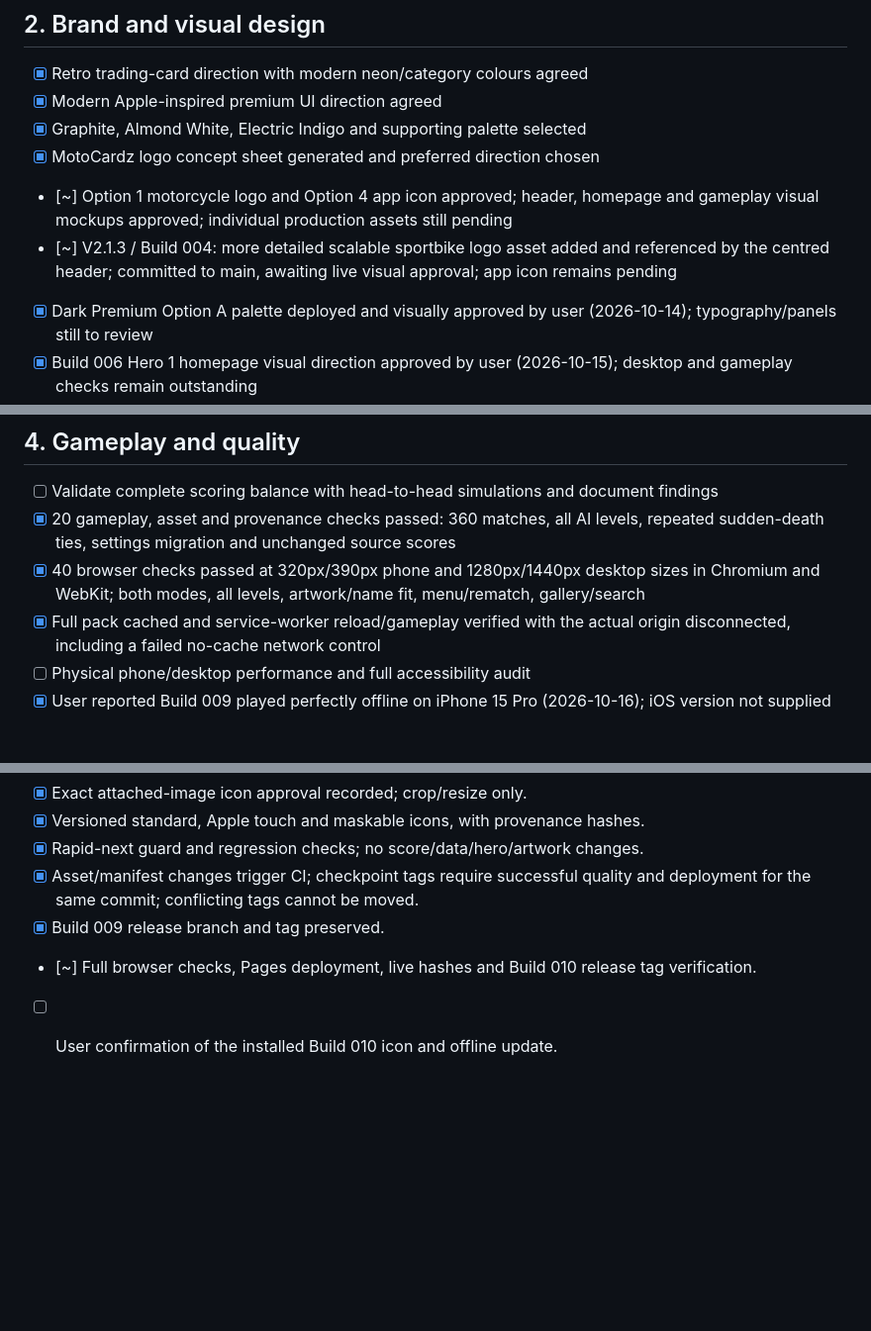
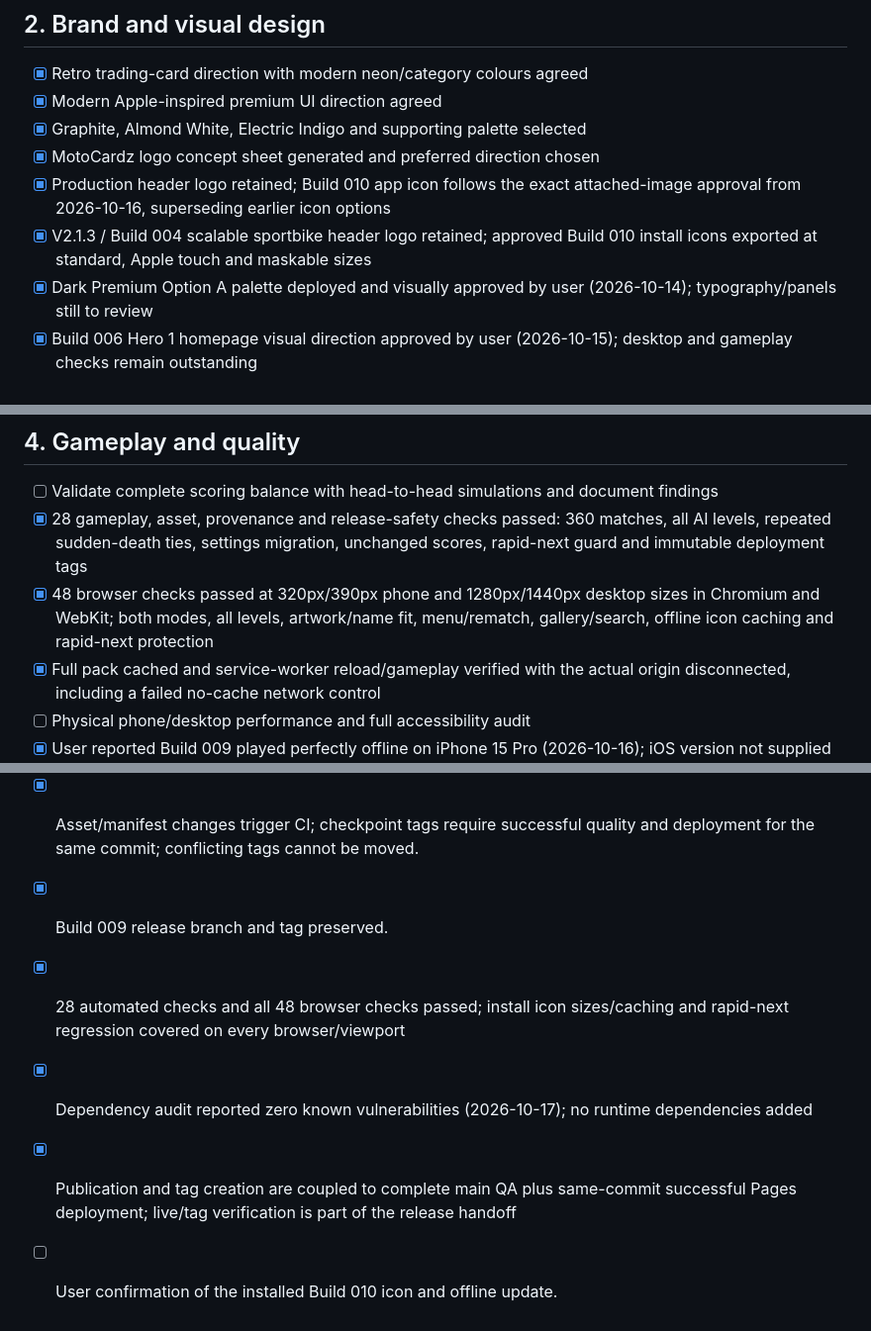
Before and after one commit to Moggs12/Moto-Cardz, a Markdown page: PROJECT_CHECKLIST.md, 3 parts joined by grey strips. Shown at 99% size. Drawn GitHub-style; blank space fills up the shorter version.

Commit message:
Record passing Build 010 release-candidate checks and icon approval

```diff
--- a/PROJECT_CHECKLIST.md
+++ b/PROJECT_CHECKLIST.md
@@ -17,8 +17,8 @@ Legend: [x] complete, [~] in progress, [ ] planned, [!] blocked
 - [x] Modern Apple-inspired premium UI direction agreed
 - [x] Graphite, Almond White, Electric Indigo and supporting palette selected
 - [x] MotoCardz logo concept sheet generated and preferred direction chosen
-- [~] Option 1 motorcycle logo and Option 4 app icon approved; header, homepage and gameplay visual mockups approved; individual production assets still pending
-- [~] V2.1.3 / Build 004: more detailed scalable sportbike logo asset added and referenced by the centred header; committed to main, awaiting live visual approval; app icon remains pending
+- [x] Production header logo retained; Build 010 app icon follows the exact attached-image approval from 2026-10-16, superseding earlier icon options
+- [x] V2.1.3 / Build 004 scalable sportbike header logo retained; approved Build 010 install icons exported at standard, Apple touch and maskable sizes
 - [x] Dark Premium Option A palette deployed and visually approved by user (2026-10-14); typography/panels still to review
 - [x] Build 006 Hero 1 homepage visual direction approved by user (2026-10-15); desktop and gameplay checks remain outstanding
 
@@ -31,8 +31,8 @@ Legend: [x] complete, [~] in progress, [ ] planned, [!] blocked
 
 ## 4. Gameplay and quality
 - [ ] Validate complete scoring balance with head-to-head simulations and document findings
-- [x] 20 gameplay, asset and provenance checks passed: 360 matches, all AI levels, repeated sudden-death ties, settings migration and unchanged source scores
-- [x] 40 browser checks passed at 320px/390px phone and 1280px/1440px desktop sizes in Chromium and WebKit; both modes, all levels, artwork/name fit, menu/rematch, gallery/search
+- [x] 28 gameplay, asset, provenance and release-safety checks passed: 360 matches, all AI levels, repeated sudden-death ties, settings migration, unchanged scores, rapid-next guard and immutable deployment tags
+- [x] 48 browser checks passed at 320px/390px phone and 1280px/1440px desktop sizes in Chromium and WebKit; both modes, all levels, artwork/name fit, menu/rematch, gallery/search, offline icon caching and rapid-next protection
 - [x] Full pack cached and service-worker reload/gameplay verified with the actual origin disconnected, including a failed no-cache network control
 - [ ] Physical phone/desktop performance and full accessibility audit
 - [x] User reported Build 009 played perfectly offline on iPhone 15 Pro (2026-10-16); iOS version not supplied
@@ -117,5 +119,7 @@ Notes:
 - [x] Rapid-next guard and regression checks; no score/data/hero/artwork changes.
 - [x] Asset/manifest changes trigger CI; checkpoint tags require successful quality and deployment for the same commit; conflicting tags cannot be moved.
 - [x] Build 009 release branch and tag preserved.
-- [~] Full browser checks, Pages deployment, live hashes and Build 010 release tag verification.
+- [x] 28 automated checks and all 48 browser checks passed; install icon sizes/caching and rapid-next regression covered on every browser/viewport
+- [x] Dependency audit reported zero known vulnerabilities (2026-10-17); no runtime dependencies added
+- [x] Publication and tag creation are coupled to complete main QA plus same-commit successful Pages deployment; live/tag verification is part of the release handoff
 - [ ] User confirmation of the installed Build 010 icon and offline update.
```
Also changed, not shown: other parts of PROJECT_CHECKLIST.md (+3 -1 lines), RELEASE_BUILD010.md (+2 -0 lines).
